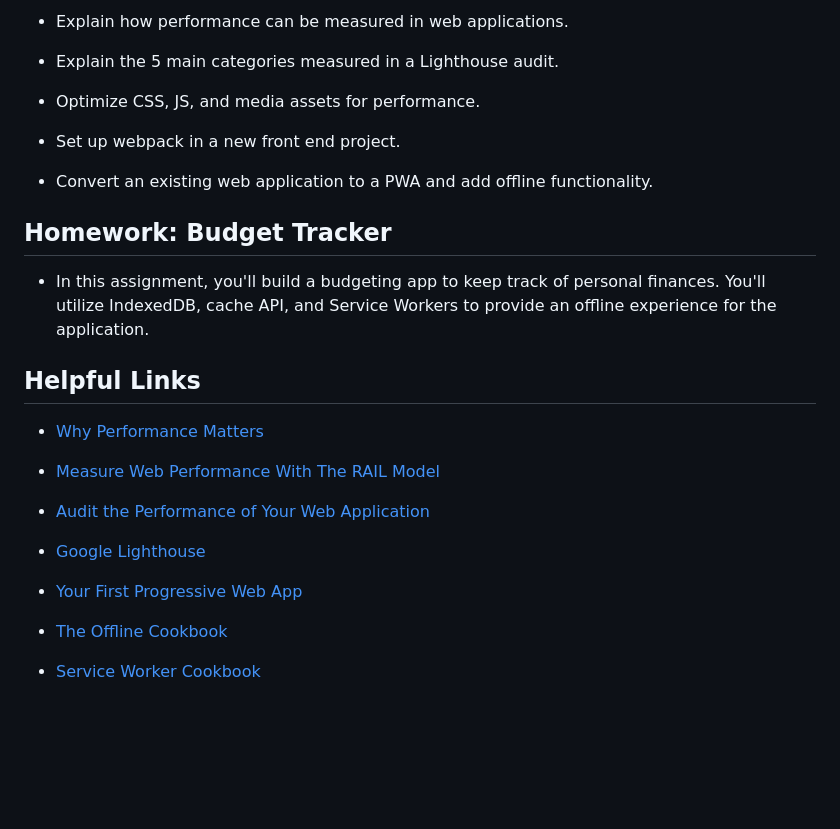
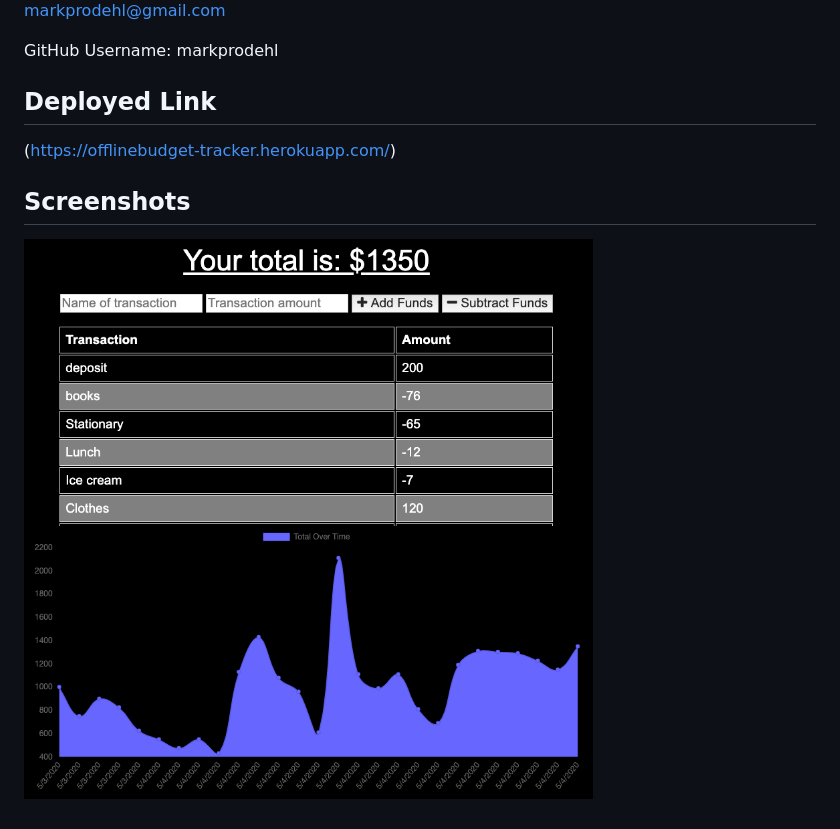
Before and after one commit to markprodehl/Online-Offline-Budget-Tracker, a Markdown page: README.md, the part around the change printed below. Rendered like a GitHub page; pictures changed too: public/assets/images/budget-tracker.png (added); blank space fills up the shorter version.

```diff
--- a/README.md
+++ b/README.md
@@ -46,30 +45,11 @@ You will be employer-competitive if you are able to:
 
-- Explain how performance can be measured in web applications.
+ markprodehl@gmail.com
 
-- Explain the 5 main categories measured in a Lighthouse audit.
+ GitHub Username: markprodehl
 
-- Optimize CSS, JS, and media assets for performance.
+ ## Deployed Link
+(https://offlinebudget-tracker.herokuapp.com/)
 
-- Set up webpack in a new front end project.
 
-- Convert an existing web application to a PWA and add offline functionality.
-
-## Homework: Budget Tracker
-
-- In this assignment, you'll build a budgeting app to keep track of personal finances. You'll utilize IndexedDB, cache API, and Service Workers to provide an offline experience for the application.
-
-## Helpful Links
-
-- [Why Performance Matters](https://developers.google.com/web/fundamentals/performance/why-performance-matters/)
-
-- [Measure Web Performance With The RAIL Model](https://developers.google.com/web/fundamentals/performance/rail)
-
-- [Audit the Performance of Your Web Application](https://developers.google.com/web/fundamentals/performance/audit/)
-
-- [Google Lighthouse](https://developers.google.com/web/tools/lighthouse/)
-
-- [Your First Progressive Web App](https://developers.google.com/web/fundamentals/codelabs/your-first-pwapp/)
-
-- [The Offline Cookbook](https://developers.google.com/web/fundamentals/instant-and-offline/offline-cookbook)
-
-- [Service Worker Cookbook](https://serviceworke.rs/)
+## Screenshots
+![Alt text](public/assets/images/budget-tracker.png? "Optional Title")
```
Also changed, not shown: other parts of README.md (+22 -23 lines).
